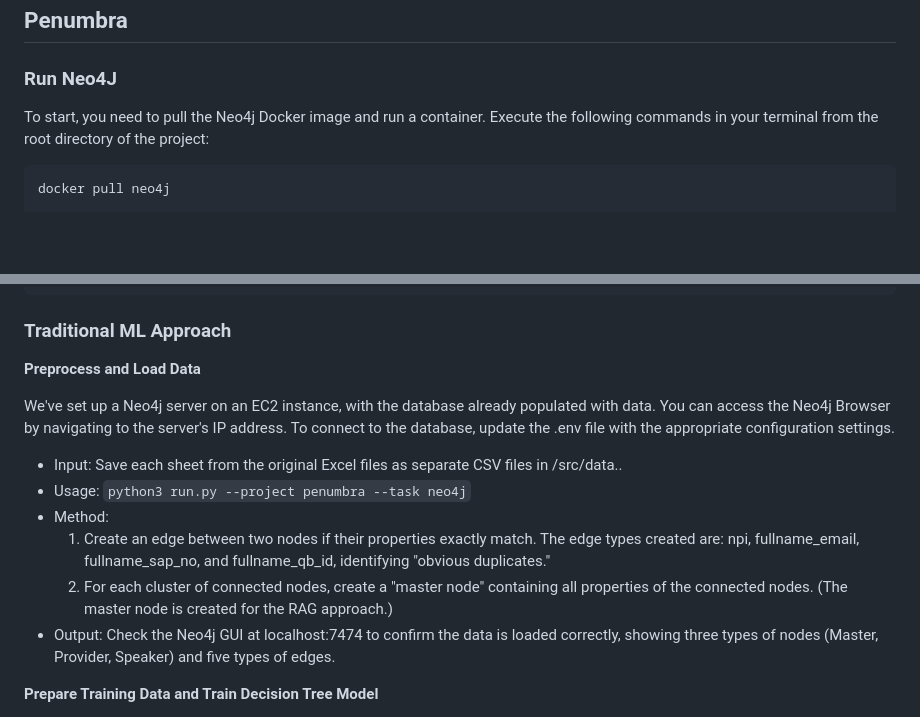
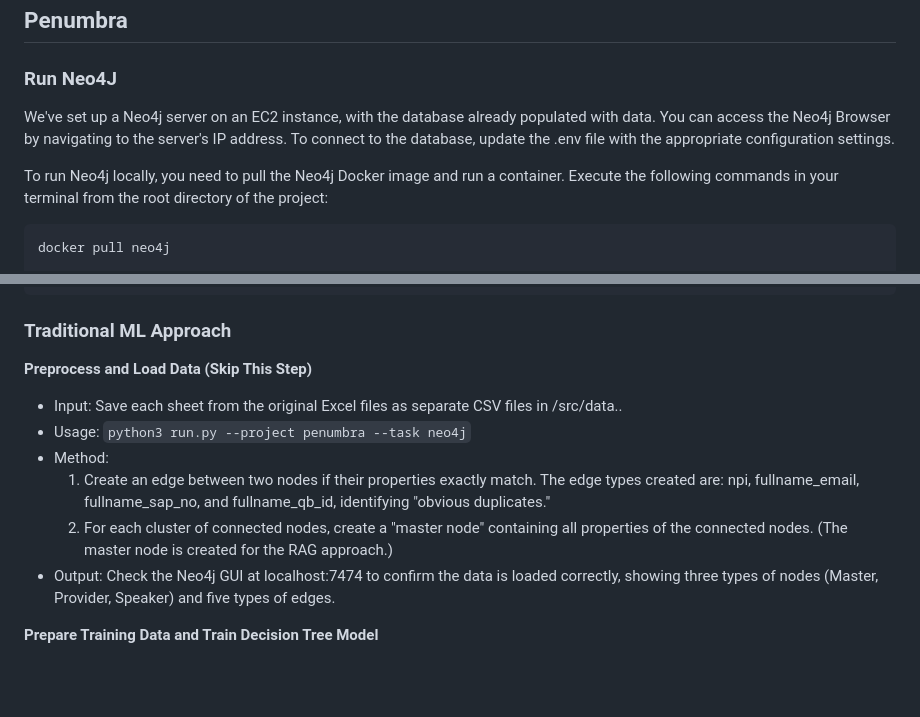
Before and after one commit to lidia-k/PatternX-Duplicate-Finder, a Markdown page: README.md, 2 parts joined by grey strips. Drawn GitHub-style; blank space fills up the shorter version.

````diff
--- a/README.md
+++ b/README.md
@@ -79,7 +79,9 @@ The code also creates `db_info.json` that maps all the node types and edge types
 
 ### Run Neo4J
 
-To start, you need to pull the Neo4j Docker image and run a container. Execute the following commands in your terminal from the root directory of the project:
+We've set up a Neo4j server on an EC2 instance, with the database already populated with data. You can access the Neo4j Browser by navigating to the server's IP address. To connect to the database, update the .env file with the appropriate configuration settings.
+
+To run Neo4j locally, you need to pull the Neo4j Docker image and run a container. Execute the following commands in your terminal from the root directory of the project:
 ```
 docker pull neo4j
 
@@ -97,9 +99,7 @@ docker run \
 
 ### Traditional ML Approach
 
-**Preprocess and Load Data**
-
-We've set up a Neo4j server on an EC2 instance, with the database already populated with data. You can access the Neo4j Browser by navigating to the server's IP address. To connect to the database, update the .env file with the appropriate configuration settings.
+**Preprocess and Load Data (Skip This Step)**
 
 - Input: Save each sheet from the original Excel files as separate CSV files in /src/data..
 - Usage: `python3 run.py --project penumbra --task neo4j`
@@ -107,7 +107,6 @@ We've set up a Neo4j server on an EC2 instance, with the database already popula
     1) Create an edge between two nodes if their properties exactly match. The edge types created are: npi, fullname_email, fullname_sap_no, and fullname_qb_id, identifying "obvious duplicates."
     2) For each cluster of connected nodes, create a "master node" containing all properties of the connected nodes. (The master node is created for the RAG approach.)
 - Output: Check the Neo4j GUI at localhost:7474 to confirm the data is loaded correctly, showing three types of nodes (Master, Provider, Speaker) and five types of edges.
-
 
 **Prepare Training Data and Train Decision Tree Model**
 
````
